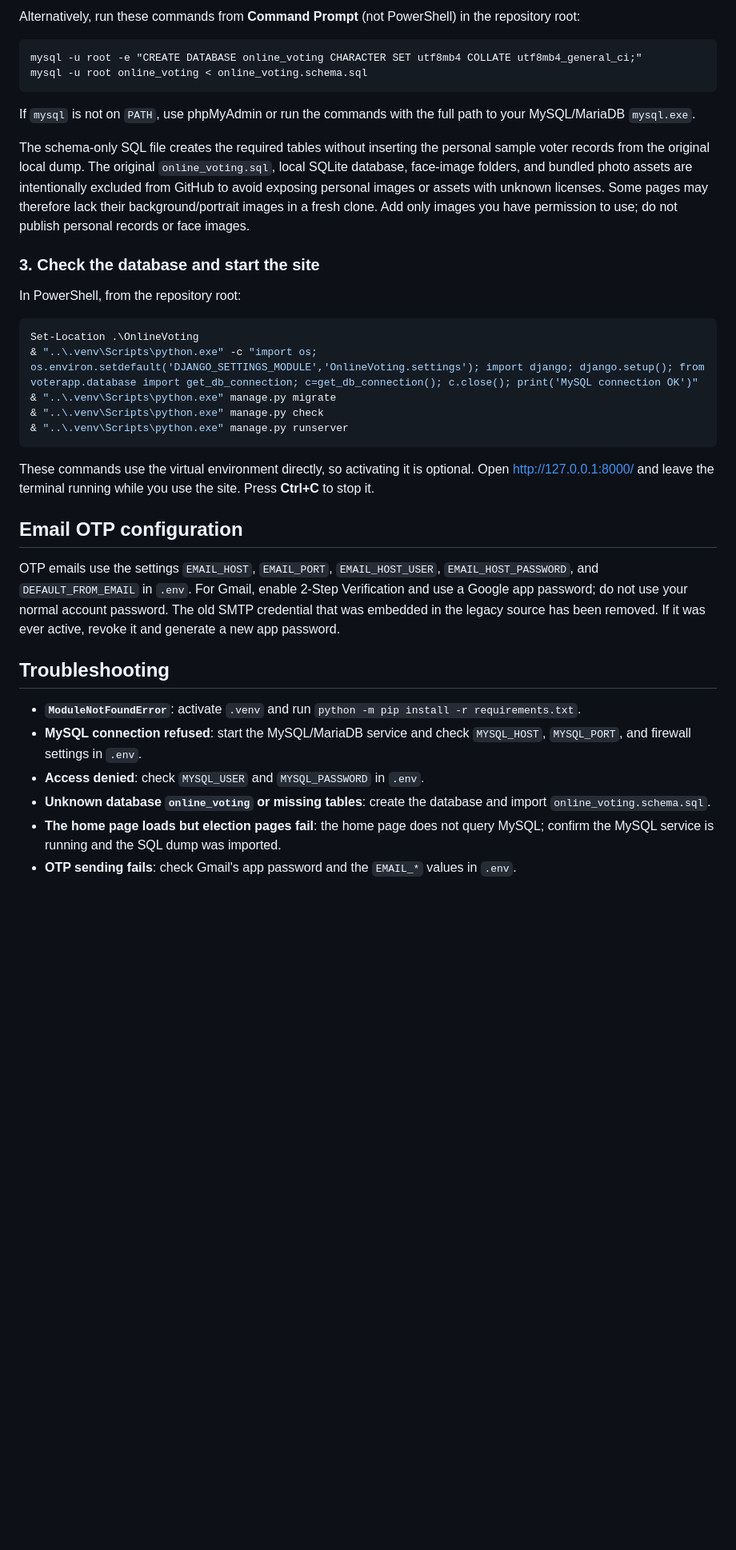
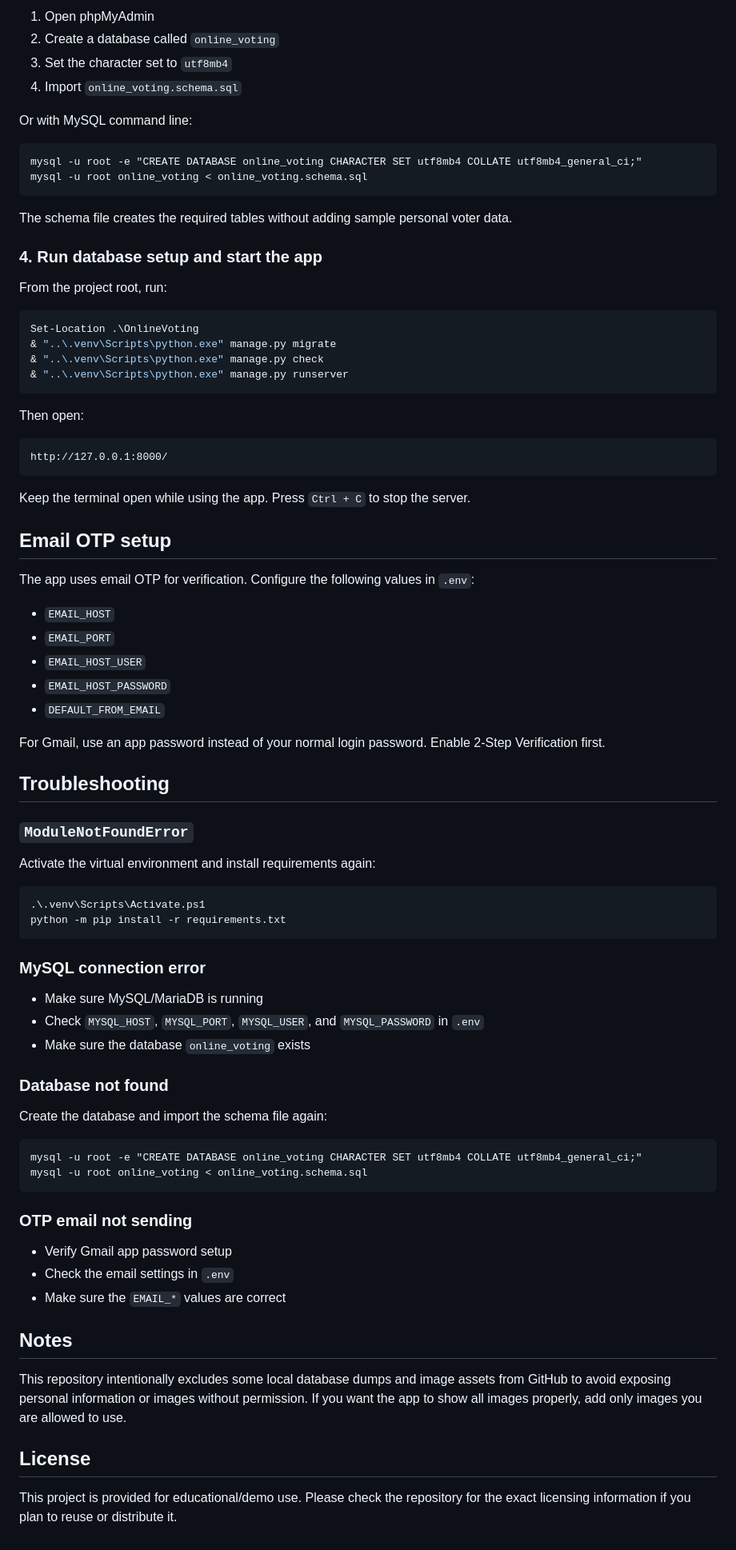
Before and after one commit to GauravSrivastava-12/smart-voting-system, a Markdown page: README.md, the part around one of its changes. Shown at 80% size. Drawn GitHub-style; blank space fills up the shorter version.

Commit message:
Simplify README for easier setup and understanding

````diff
--- a/README.md
+++ b/README.md
@@ -62,59 +76,85 @@ You can do this in phpMyAdmin:
 
-Alternatively, run these commands from **Command Prompt** (not PowerShell) in
-the repository root:
+1. Open phpMyAdmin
+2. Create a database called `online_voting`
+3. Set the character set to `utf8mb4`
+4. Import `online_voting.schema.sql`
+
+Or with MySQL command line:
 
 ```cmd
 mysql -u root -e "CREATE DATABASE online_voting CHARACTER SET utf8mb4 COLLATE utf8mb4_general_ci;"
 mysql -u root online_voting < online_voting.schema.sql
 ```
 
-If `mysql` is not on `PATH`, use phpMyAdmin or run the commands with the full
-path to your MySQL/MariaDB `mysql.exe`.
+The schema file creates the required tables without adding sample personal voter data.
 
-The schema-only SQL file creates the required tables without inserting the
-personal sample voter records from the original local dump. The original
-`online_voting.sql`, local SQLite database, face-image folders, and bundled
-photo assets are intentionally excluded from GitHub to avoid exposing personal
-images or assets with unknown licenses. Some pages may therefore lack their
-background/portrait images in a fresh clone. Add only images you have
-permission to use; do not publish personal records or face images.
+### 4. Run database setup and start the app
 
-### 3. Check the database and start the site
-
-In PowerShell, from the repository root:
+From the project root, run:
 
 ```powershell
 Set-Location .\OnlineVoting
-& "..\.venv\Scripts\python.exe" -c "import os; os.environ.setdefault('DJANGO_SETTINGS_MODULE','OnlineVoting.settings'); import django; django.setup(); from voterapp.database import get_db_connection; c=get_db_connection(); c.close(); print('MySQL connection OK')"
 & "..\.venv\Scripts\python.exe" manage.py migrate
 & "..\.venv\Scripts\python.exe" manage.py check
 & "..\.venv\Scripts\python.exe" manage.py runserver
 ```
 
-These commands use the virtual environment directly, so activating it is
-optional.
-Open <http://127.0.0.1:8000/> and leave the terminal running while you use the
-site. Press **Ctrl+C** to stop it.
+Then open:
 
-## Email OTP configuration
+```text
+http://127.0.0.1:8000/
+```
 
-OTP emails use the settings `EMAIL_HOST`, `EMAIL_PORT`, `EMAIL_HOST_USER`,
-`EMAIL_HOST_PASSWORD`, and `DEFAULT_FROM_EMAIL` in `.env`. For Gmail, enable
-2-Step Verification and use a Google app password; do not use your normal
-account password. The old SMTP credential that was embedded in the legacy
-source has been removed. If it was ever active, revoke it and generate a new
-app password.
+Keep the terminal open while using the app. Press `Ctrl + C` to stop the server.
+
+## Email OTP setup
+
+The app uses email OTP for verification. Configure the following values in `.env`:
+
+- `EMAIL_HOST`
+- `EMAIL_PORT`
+- `EMAIL_HOST_USER`
+- `EMAIL_HOST_PASSWORD`
+- `DEFAULT_FROM_EMAIL`
+
+For Gmail, use an app password instead of your normal login password. Enable 2-Step Verification first.
 
 ## Troubleshooting
 
-- **`ModuleNotFoundError`**: activate `.venv` and run
-  `python -m pip install -r requirements.txt`.
-- **MySQL connection refused**: start the MySQL/MariaDB service and check
-  `MYSQL_HOST`, `MYSQL_PORT`, and firewall settings in `.env`.
-- **Access denied**: check `MYSQL_USER` and `MYSQL_PASSWORD` in `.env`.
-- **Unknown database `online_voting` or missing tables**: create the database
-  and import `online_voting.schema.sql`.
-- **The home page loads but election pages fail**: the home page does not query
-  MySQL; confirm the MySQL service is running and the SQL dump was imported.
-- **OTP sending fails**: check Gmail's app password and the `EMAIL_*` values in
-  `.env`.
+### `ModuleNotFoundError`
+
+Activate the virtual environment and install requirements again:
+
+```powershell
+.\.venv\Scripts\Activate.ps1
+python -m pip install -r requirements.txt
+```
+
+### MySQL connection error
+
+- Make sure MySQL/MariaDB is running
+- Check `MYSQL_HOST`, `MYSQL_PORT`, `MYSQL_USER`, and `MYSQL_PASSWORD` in `.env`
+- Make sure the database `online_voting` exists
+
+### Database not found
+
+Create the database and import the schema file again:
+
+```cmd
+mysql -u root -e "CREATE DATABASE online_voting CHARACTER SET utf8mb4 COLLATE utf8mb4_general_ci;"
+mysql -u root online_voting < online_voting.schema.sql
+```
+
+### OTP email not sending
+
+- Verify Gmail app password setup
+- Check the email settings in `.env`
+- Make sure the `EMAIL_*` values are correct
+
+## Notes
+
+This repository intentionally excludes some local database dumps and image assets from GitHub to avoid exposing personal information or images without permission. If you want the app to show all images properly, add only images you are allowed to use.
+
+## License
+
+This project is provided for educational/demo use. Please check the repository for the exact licensing information if you plan to reuse or distribute it.
````
Also changed, not shown: other parts of README.md (+45 -31 lines).
